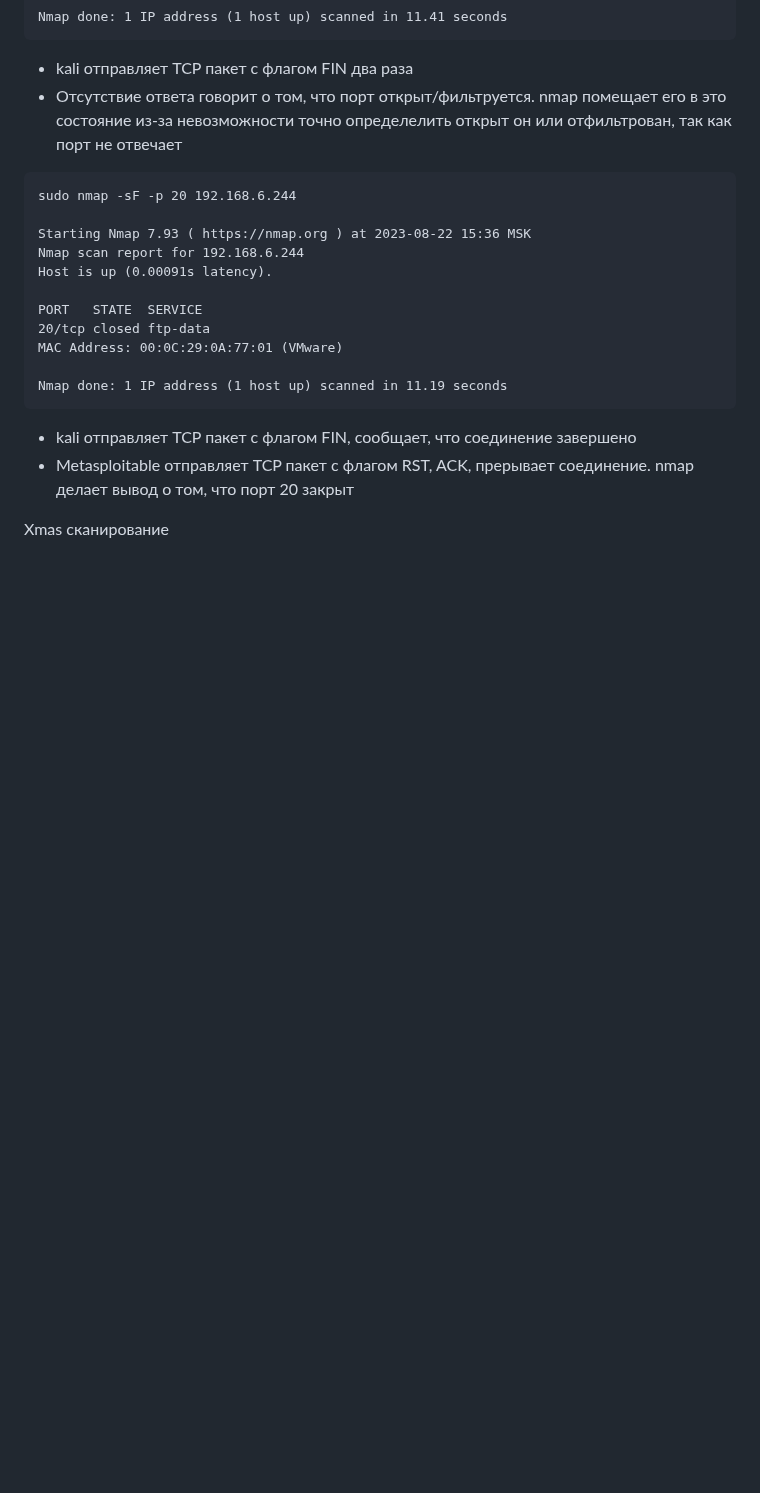
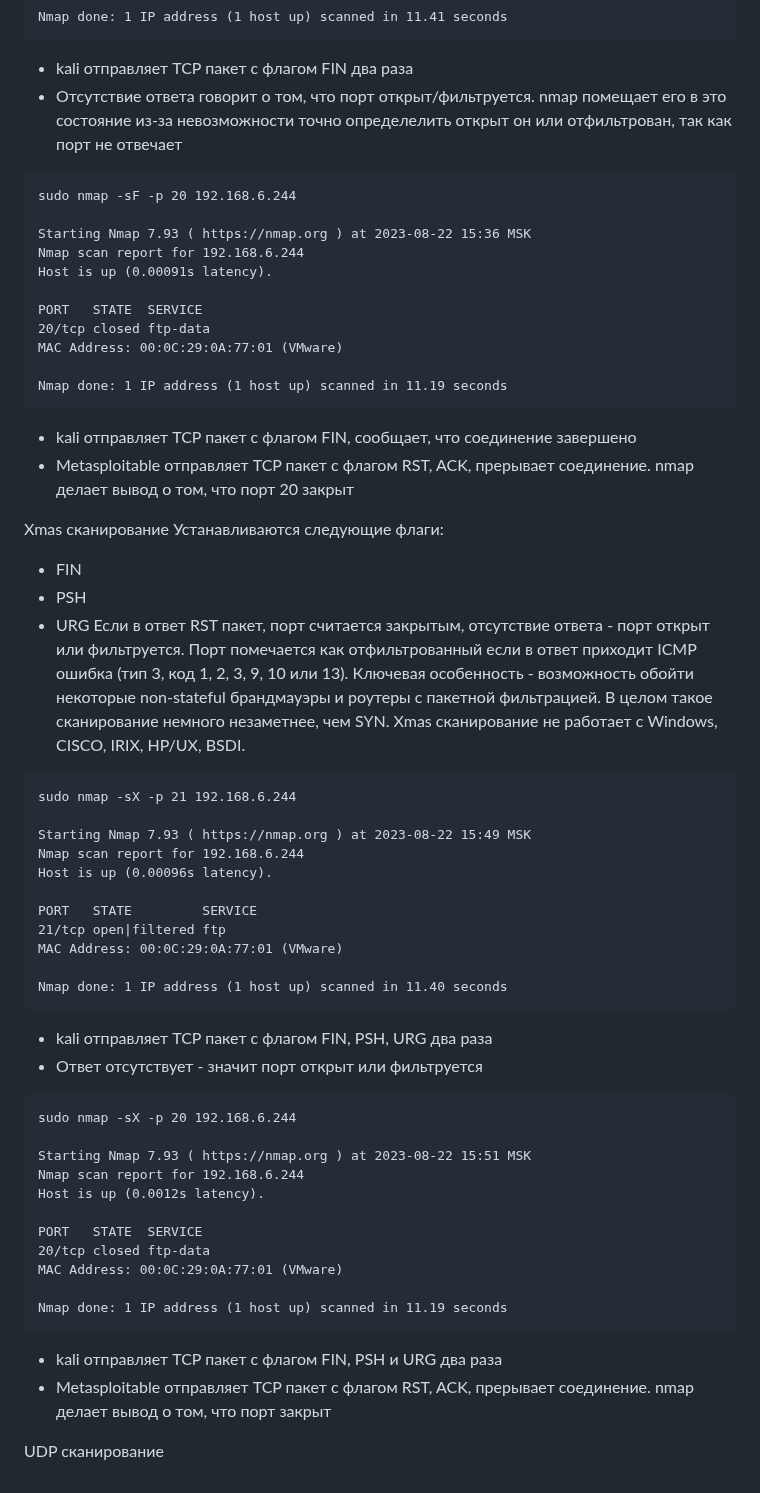
Before and after one commit to networksuperman/netology_dev_ops, a Markdown page: vuln_and_attacks/13_1.md, the part around the change. Drawn GitHub-style; blank space fills up the shorter version.

````diff
--- a/vuln_and_attacks/13_1.md
+++ b/vuln_and_attacks/13_1.md
@@ -401,3 +401,42 @@ Nmap done: 1 IP address (1 host up) scanned in 11.19 seconds
 - Metasploitable отправляет TCP пакет с флагом RST, ACK, прерывает соединение. nmap делает вывод о том, что порт 20 закрыт
 
 Xmas сканирование
+Устанавливаются следующие флаги:
+- FIN
+- PSH
+- URG
+Если в ответ RST пакет, порт считается закрытым, отсутствие ответа - порт открыт или фильтруется. Порт помечается как отфильтрованный если в ответ приходит ICMP ошибка (тип 3, код 1, 2, 3, 9, 10 или 13).
+Ключевая особенность - возможность обойти некоторые non-stateful брандмауэры и роутеры с пакетной фильтрацией. В целом такое сканирование немного незаметнее, чем SYN. Xmas сканирование не работает с Windows, CISCO, IRIX, HP/UX, BSDI.
+```
+sudo nmap -sX -p 21 192.168.6.244
+
+Starting Nmap 7.93 ( https://nmap.org ) at 2023-08-22 15:49 MSK
+Nmap scan report for 192.168.6.244
+Host is up (0.00096s latency).
+
+PORT   STATE         SERVICE
+21/tcp open|filtered ftp
+MAC Address: 00:0C:29:0A:77:01 (VMware)
+
+Nmap done: 1 IP address (1 host up) scanned in 11.40 seconds
+```
+- kali отправляет TCP пакет с флагом FIN, PSH, URG два раза
+- Ответ отсутствует - значит порт открыт или фильтруется
+
+```
+sudo nmap -sX -p 20 192.168.6.244
+
+Starting Nmap 7.93 ( https://nmap.org ) at 2023-08-22 15:51 MSK
+Nmap scan report for 192.168.6.244
+Host is up (0.0012s latency).
+
+PORT   STATE  SERVICE
+20/tcp closed ftp-data
+MAC Address: 00:0C:29:0A:77:01 (VMware)
+
+Nmap done: 1 IP address (1 host up) scanned in 11.19 seconds
+```
+- kali отправляет TCP пакет с флагом FIN, PSH и URG два раза
+- Metasploitable отправляет TCP пакет с флагом RST, ACK, прерывает соединение. nmap делает вывод о том, что порт закрыт
+
+UDP сканирование
````
